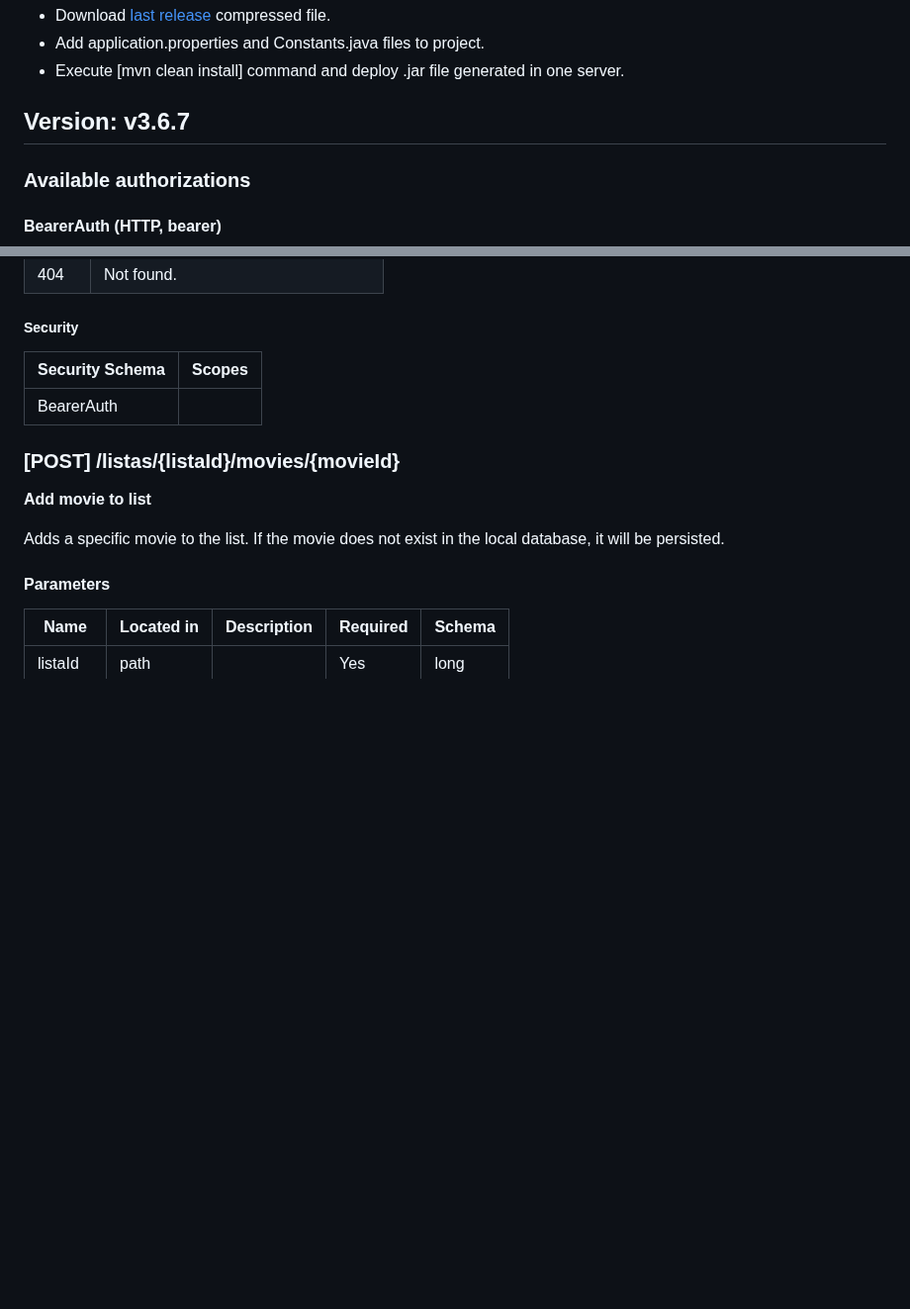
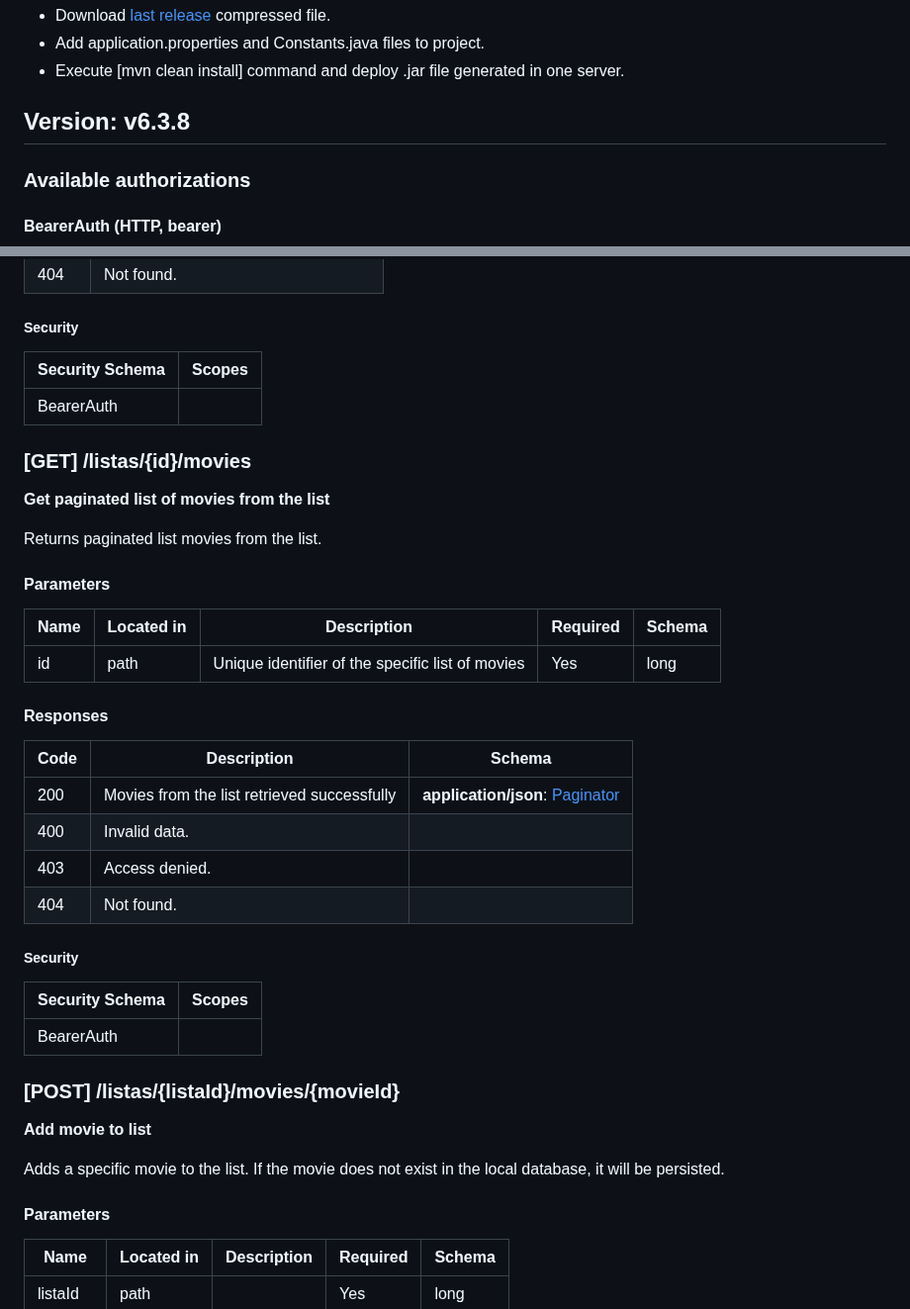
Before and after one commit to abeltran10/todocine_backend, a Markdown page: README.md, 2 parts joined by grey strips. Shown at 99% size. Drawn GitHub-style; blank space fills up the shorter version.

```diff
--- a/README.md
+++ b/README.md
@@ -20,7 +20,7 @@ application.properties loads properties from three files, one per environment (p
 - Add application.properties and Constants.java files to project.
 - Execute [mvn clean install] command and deploy .jar file generated in one server.
 
-## Version: v3.6.7
+## Version: v6.3.8
 
 ### Available authorizations
 #### BearerAuth (HTTP, bearer)
@@ -506,6 +510,32 @@ Permanently removes the list from the user's profile.
 | --------------- | ------ |
 | BearerAuth |  |
 
+### [GET] /listas/{id}/movies
+**Get paginated list of movies from the list**
+
+Returns paginated list movies from the list.
+
+#### Parameters
+
+| Name | Located in | Description | Required | Schema |
+| ---- | ---------- | ----------- | -------- | ------ |
+| id | path | Unique identifier of the specific list of movies | Yes | long |
+
+#### Responses
+
+| Code | Description | Schema |
+| ---- | ----------- | ------ |
+| 200 | Movies from the list retrieved successfully | **application/json**: [Paginator](#paginator)<br> |
+| 400 | Invalid data. |  |
+| 403 | Access denied. |  |
+| 404 | Not found. |  |
+
+##### Security
+
+| Security Schema | Scopes |
+| --------------- | ------ |
+| BearerAuth |  |
+
 ### [POST] /listas/{listaId}/movies/{movieId}
 **Add movie to list**
 
```
Also changed, not shown: other parts of README.md (+31 -40 lines).
